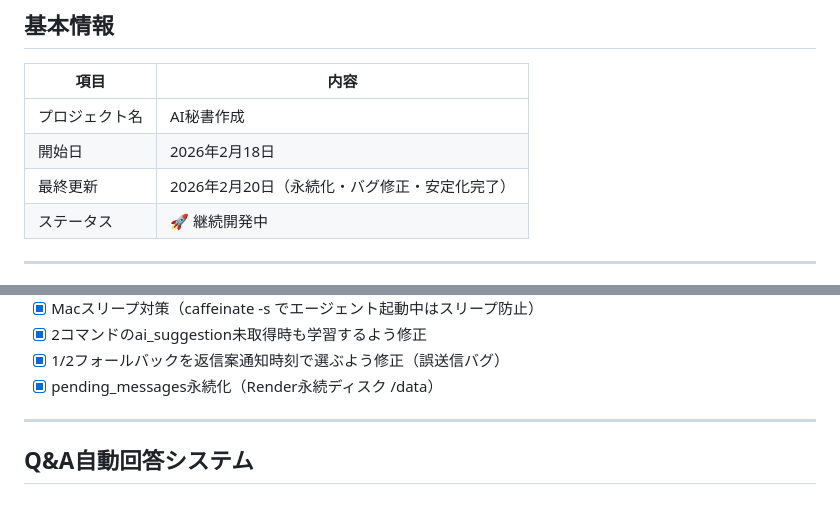
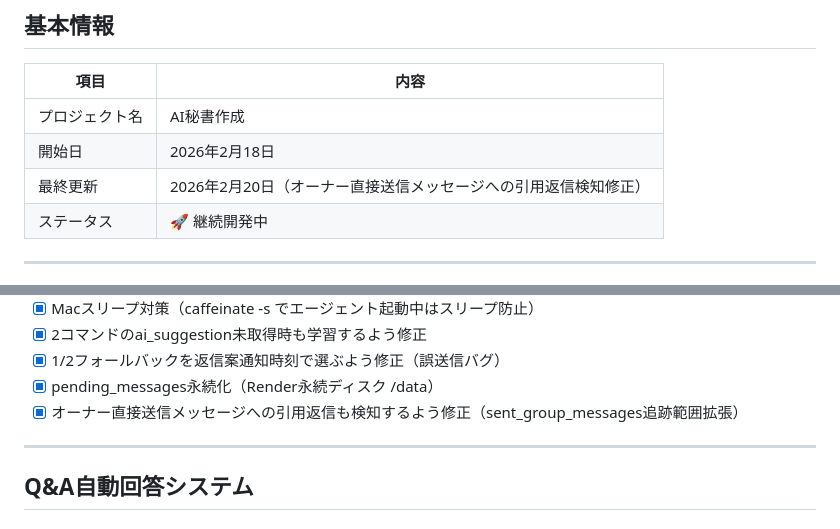
Before and after one commit to koa800/meta-banner-maker, a Markdown page: Project/AI秘書作成.md, 2 parts joined by grey strips. Rendered like a GitHub page.

Commit message:
AI秘書作成.md: 引用返信検知バグ修正を記録
Co-Authored-By: Claude Sonnet 4.6 <noreply@anthropic.com>

```diff
--- a/Project/AI秘書作成.md
+++ b/Project/AI秘書作成.md
@@ -6,7 +6,7 @@
 |------|------|
 | プロジェクト名 | AI秘書作成 |
 | 開始日 | 2026年2月18日 |
-| 最終更新 | 2026年2月20日（永続化・バグ修正・安定化完了） |
+| 最終更新 | 2026年2月20日（オーナー直接送信メッセージへの引用返信検知修正） |
 | ステータス | 🚀 継続開発中 |
 
 ---
@@ -230,6 +230,7 @@ bash System/line_bot_local/sync_data.sh
 - [x] 2コマンドのai_suggestion未取得時も学習するよう修正
 - [x] 1/2フォールバックを返信案通知時刻で選ぶよう修正（誤送信バグ）
 - [x] pending_messages永続化（Render永続ディスク /data）
+- [x] オーナー直接送信メッセージへの引用返信も検知するよう修正（sent_group_messages追跡範囲拡張）
 
 ---
 
```
